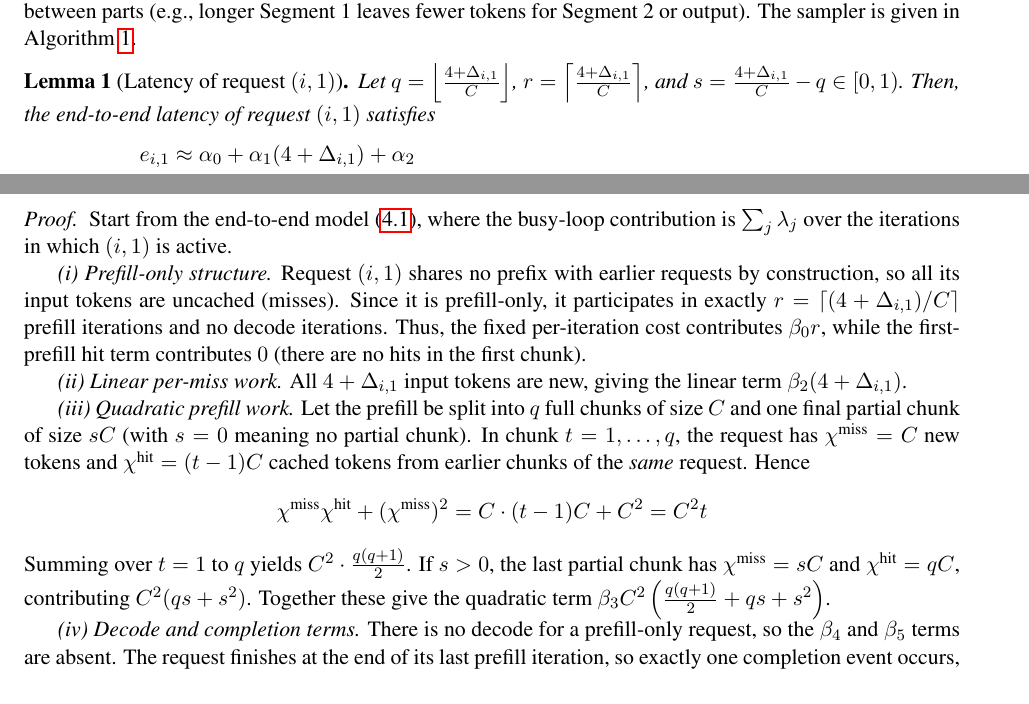
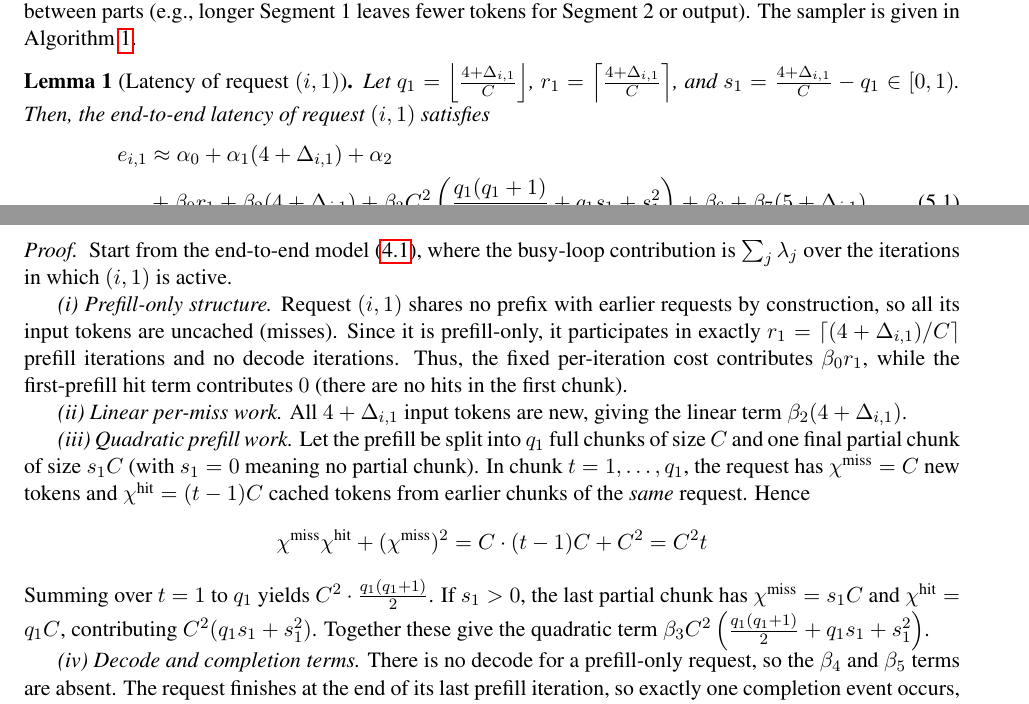
Before and after one commit to inference-sim/blis, a LaTeX paper (blis.tex): two parts of pages 5 and 6 of 7, joined at a grey line, cut so that both start at the same text. Compiled offline with pdfLaTeX.

Commit message:
fixing lemma 1
Signed-off-by: Srinivasan Parthasarathy <spartha@us.ibm.com>

```diff
--- a/blis.tex
+++ b/blis.tex
@@ -358,17 +358,17 @@ for Segment~2 or output). The sampler is given in Algorithm~\ref{algo:sc3sampler
 
 \begin{lemma}[Latency of request $(i,1)$]
 \label{lemma:req1-latency}
-Let $q=\left\lfloor \frac{4 + \Delta_{i,1}}{C} \right\rfloor$,
-$r=\left\lceil \frac{4 + \Delta_{i,1}}{C} \right\rceil$, and
-$s=\frac{4 + \Delta_{i,1}}{C} - q\in[0,1)$.
+Let $q_1 = \left\lfloor \frac{4 + \Delta_{i,1}}{C} \right\rfloor$,
+$r_1 = \left\lceil \frac{4 + \Delta_{i,1}}{C} \right\rceil$, and
+$s_1 = \frac{4 + \Delta_{i,1}}{C} - q_1 \in [0,1)$.
 Then, the end-to-end latency of request $(i,1)$ satisfies
 \begin{align}
 e_{i,1} & \approx \alpha_0
   + \alpha_1 (4 + \Delta_{i,1})
   + \alpha_2 \nonumber\\
-& + \beta_0 r
+& + \beta_0 r_1
   + \beta_2 (4 + \Delta_{i,1})
-  + \beta_3 C^2 \left(\frac{q(q+1)}{2} + q s + s^2\right)
+  + \beta_3 C^2 \left(\frac{q_1 (q_1 + 1)}{2} + q_1 s_1 + s_1^2\right)
   + \beta_6
   + \beta_7 (5 + \Delta_{i,1}) \label{eq:req1-latency}
 \end{align}
@@ -381,8 +381,9 @@ contribution is $\sum_j \lambda_j$ over the iterations in which $(i,1)$ is activ
 \emph{(i) Prefill-only structure.}
 Request $(i,1)$ shares no prefix with earlier requests by construction, so all its
 input tokens are uncached (misses). Since it is prefill-only, it participates in
-exactly $r=\lceil (4 + \Delta_{i,1})/C \rceil$ prefill iterations and no decode iterations.
-Thus, the fixed per-iteration cost contributes $\beta_0r$, while the first-prefill
+exactly $r_1 = \lceil (4 + \Delta_{i,1})/C \rceil$ prefill iterations and
+no decode iterations.
+Thus, the fixed per-iteration cost contributes $\beta_0 r_1$, while the first-prefill
 hit term contributes $0$ (there are no hits in the first chunk).
 
 \emph{(ii) Linear per-miss work.}
@@ -390,26 +391,28 @@ All $4 + \Delta_{i,1}$ input tokens are new, giving the linear term
 $\beta_2 (4 + \Delta_{i,1})$.
 
 \emph{(iii) Quadratic prefill work.}
-Let the prefill be split into $q$ full chunks of size $C$ and one final partial
-chunk of size $sC$ (with $s = 0$ meaning no partial chunk). In chunk $t=1, \dots, q$,
+Let the prefill be split into $q_1$ full chunks of size $C$ and one final partial
+chunk of size $s_1 C$ (with $s_1 = 0$ meaning no partial chunk).
+In chunk $t=1, \dots, q_1$,
 the request has $\chi^{\text{miss}} = C$ new tokens and $\chi^{\text{hit}} = (t-1)C$
 cached tokens from earlier chunks of the \emph{same} request. Hence
 \[
 \chi^{\text{miss}}\chi^{\text{hit}} + (\chi^{\text{miss}})^2
 = C \cdot (t-1)C + C^2 = C^2 t
 \]
-Summing over $t = 1$ to $q$ yields $C^2 \cdot \frac{q(q + 1)}{2}$. If $s>0$, the last
-partial chunk has $\chi^{\text{miss}} = sC$ and $\chi^{\text{hit}} = qC$, contributing
-$C^2(qs + s^2)$. Together these give the quadratic term
-$\beta_3 C^2 \left( \frac{q(q + 1)}{2} + qs + s^2 \right)$.
+Summing over $t = 1$ to $q_1$ yields $C^2 \cdot \frac{q_1(q_1 + 1)}{2}$.
+If $s_1 > 0$, the last
+partial chunk has $\chi^{\text{miss}} = s_1 C$ and $\chi^{\text{hit}} = q_1 C$,
+contributing $C^2(q_1 s_1 + s_1^2)$. Together these give the quadratic term
+$\beta_3 C^2 \left( \frac{q_1(q_1 + 1)}{2} + q_1 s_1 + s_1^2 \right)$.
 
 \emph{(iv) Decode and completion terms.}
 There is no decode for a prefill-only request, so the $\beta_4$ and $\beta_5$
 terms are absent. The request finishes at the end of its last prefill iteration,
 so exactly one completion event occurs, contributing $\beta_6$ plus a cost that
 scales with the finished request’s context length. Using \eqref{eq:busy-loop-expanded},
-this adds $\beta_7 L^{\text{fin}}$, and for $(i,1)$, including the single output token at finish,
-$L^{\text{fin}} = 5 + \Delta_{i,1}$, giving $\beta_7 (5 + \Delta_{i,1})$.
+this adds $\beta_7 L^{\text{fin}}$, and for $(i,1)$, including the single output
+token at finish, $L^{\text{fin}} = 5 + \Delta_{i,1}$, giving $\beta_7 (5 + \Delta_{i,1})$.
 
 \emph{(v) Ingress/egress and API costs.}
 The linear ingress/egress/API terms contribute
```
